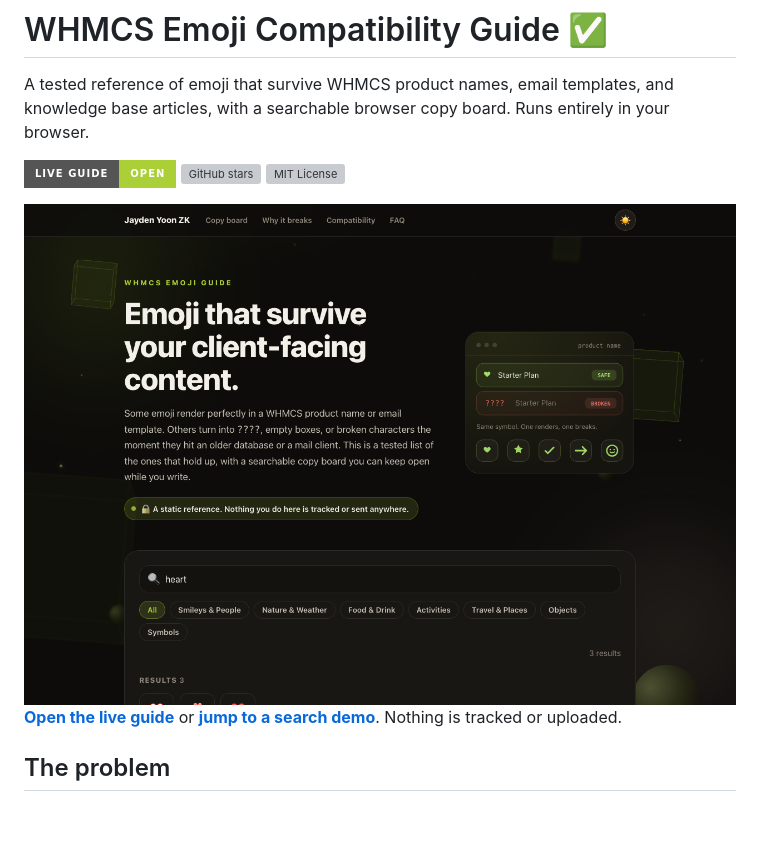
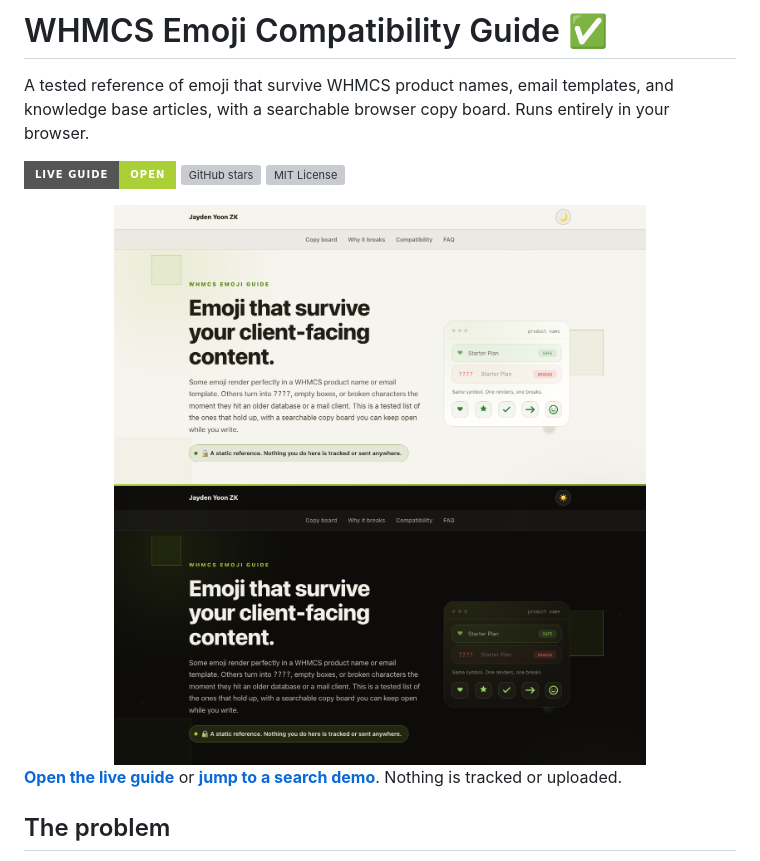
Before and after one commit to JaydenYoonZK/whmcs-emoji-compatibility-guide, a Markdown page: README.md, the part around the change. GitHub-like rendering; pictures changed too: assets/copy-board-preview.png (deleted), docs/assets/preview.png (added); badges without logos; blank space fills up the shorter version; grey boxes are pictures that could not be loaded.

Commit message:
Refresh README preview as a light and dark split
The preview now shows the current hero in both themes, light on top and
dark below with a seam between, reflecting the latest palette and the
themed light illustration.

Moved the preview into docs/assets/preview.png to match the rest of the
suite and to fill the og:image the page already pointed at, which had no
file behind it. Removed the old root-level copy-board screenshot.

```diff
--- a/README.md
+++ b/README.md
@@ -9,7 +9,7 @@ A tested reference of emoji that survive WHMCS product names, email templates, a
 </p>
 
 <a href="https://jaydenyoonzk.github.io/whmcs-emoji-compatibility-guide/?demo">
-  <img src="assets/copy-board-preview.png" alt="The searchable emoji copy board, filtered to hearts, in the shared dark design with category chips" width="100%">
+  <img src="docs/assets/preview.png" alt="WHMCS Emoji Guide shown in light and dark themes, the hero with its illustration of an emoji that survives a product name and one that breaks" width="100%">
 </a>
 
 **[Open the live guide](https://jaydenyoonzk.github.io/whmcs-emoji-compatibility-guide/)** or **[jump to a search demo](https://jaydenyoonzk.github.io/whmcs-emoji-compatibility-guide/?demo)**. Nothing is tracked or uploaded.
```
